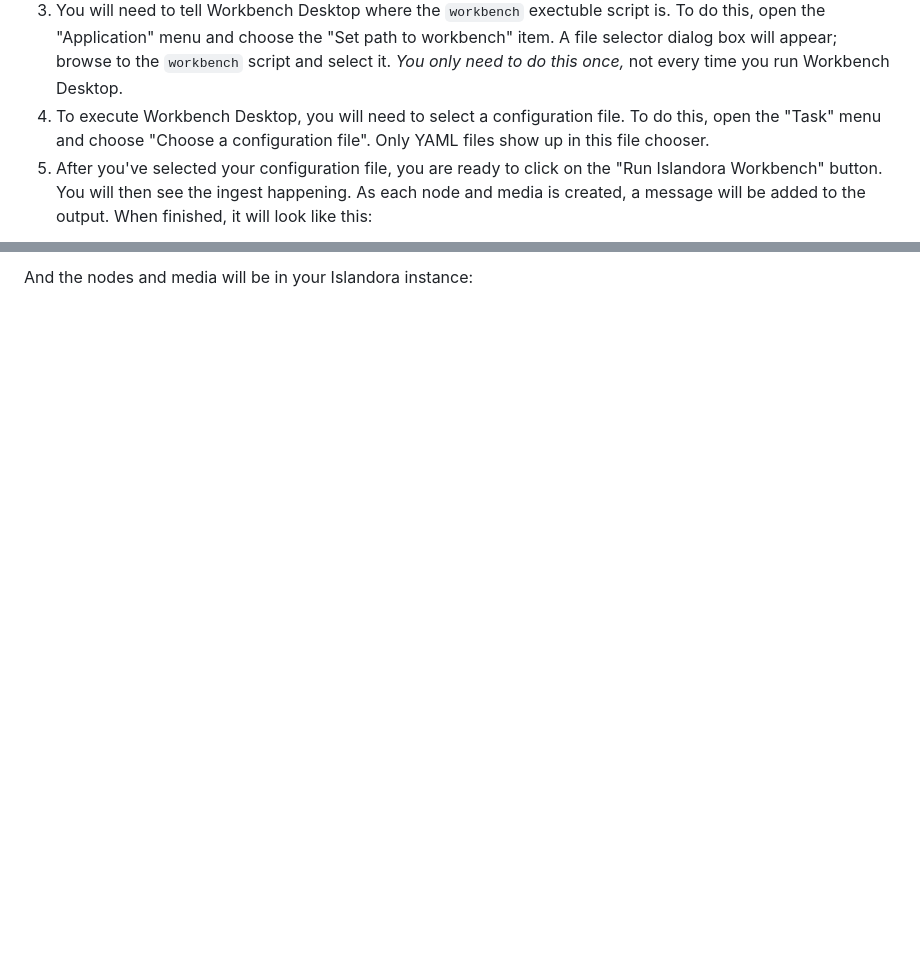
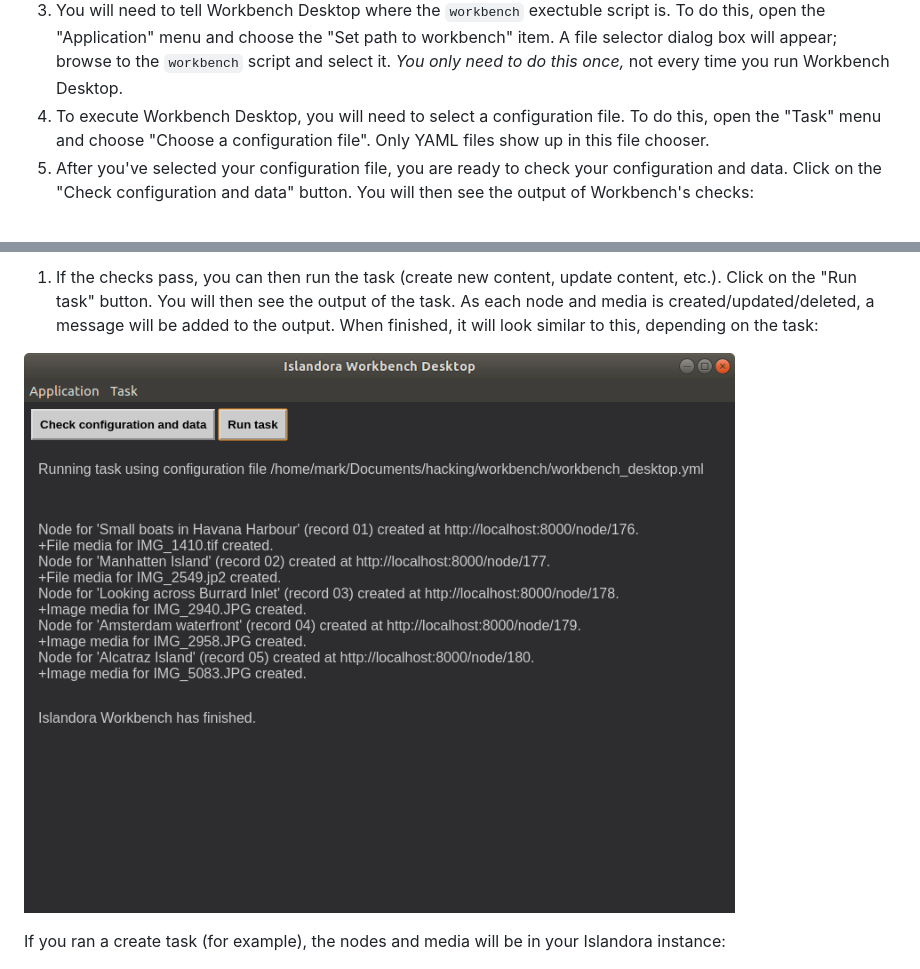
Before and after one commit to mjordan/islandora_workbench_desktop, a Markdown page: README.md, 2 parts joined by grey strips. Rendered like a GitHub page; pictures changed too: docs/images/workbench_desktop_run_task.png (added); blank space fills up the shorter version.

Commit message:
Added 'check' functionality.

```diff
--- a/README.md
+++ b/README.md
@@ -33,6 +33,6 @@ A sample configuration file, `workbench_desktop.yml`, is included with Workbench
 1. In the Islandora Workbench Desktop directory, open a terminal and run `npm start` (we will eventually provide a clickable icon for Workbench Desktop, like any other desktop application has).
 1. You will need to tell Workbench Desktop where the `workbench` exectuble script is. To do this, open the "Application" menu and choose the "Set path to workbench" item. A file selector dialog box will appear; browse to the `workbench` script and select it. *You only need to do this once,* not every time you run Workbench Desktop.
 1. To execute Workbench Desktop, you will need to select a configuration file. To do this, open the "Task" menu and choose "Choose a configuration file". Only YAML files show up in this file chooser.
-1. After you've selected your configuration file, you are ready to click on the "Run Islandora Workbench" button. You will then see the ingest happening. As each node and media is created, a message will be added to the output. When finished, it will look like this:
+1. After you've selected your configuration file, you are ready to check your configuration and data. Click on the "Check configuration and data" button. You will then see the output of Workbench's checks:
 
 
@@ -40,5 +40,11 @@ A sample configuration file, `workbench_desktop.yml`, is included with Workbench
 
-And the nodes and media will be in your Islandora instance:
+
+1. If the checks pass, you can then run the task (create new content, update content, etc.). Click on the "Run task" button. You will then see the output of the task. As each node and media is created/updated/deleted, a message will be added to the output. When finished, it will look similar to this, depending on the task:
+
+
+![Workbench Desktop](docs/images/workbench_desktop_run_task.png)
+
+If you ran a create task (for example), the nodes and media will be in your Islandora instance:
 
 ![Workbench Desktop with output](docs/images/content.png)
 
```
Also changed, not shown: other parts of README.md (+1 -1 lines), docs/images/workbench_desktop.png (deleted), docs/images/workbench_desktop_check.png (added), 3 other files.
